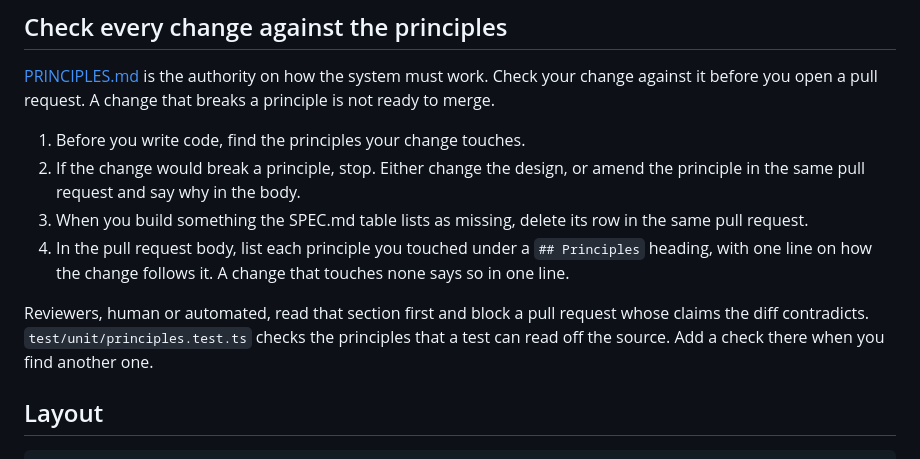
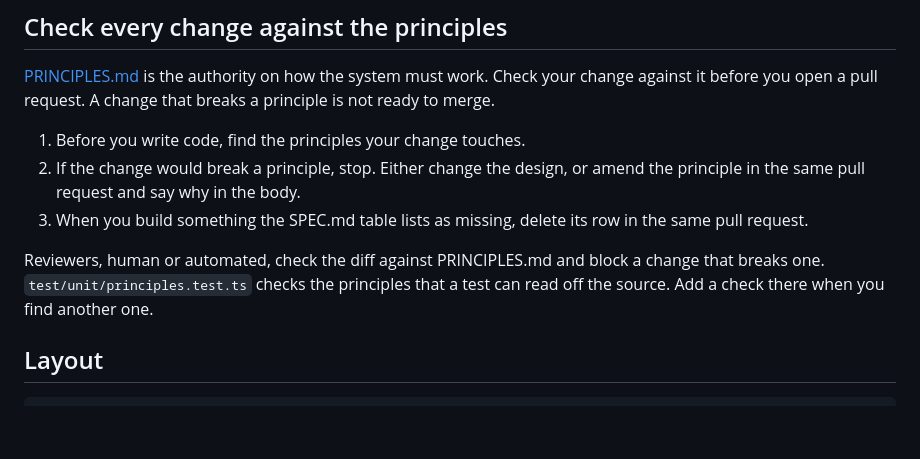
Before and after one commit to elecnix/your-attention, a Markdown page: AGENTS.md, the part around the change. GitHub-like rendering; blank space fills up the shorter version.

Commit message:
Drop the rule that a pull request body lists the principles it touches
Reviewers check the diff against PRINCIPLES.md directly, so the list only
repeated what the diff already shows.

Co-Authored-By: Claude Opus 5.5 <noreply@anthropic.com>

```diff
--- a/AGENTS.md
+++ b/AGENTS.md
@@ -9,9 +9,8 @@ Your Attention is one inbox where coding agents ask a person questions as cards,
 1. Before you write code, find the principles your change touches.
 2. If the change would break a principle, stop. Either change the design, or amend the principle in the same pull request and say why in the body.
 3. When you build something the SPEC.md table lists as missing, delete its row in the same pull request.
-4. In the pull request body, list each principle you touched under a `## Principles` heading, with one line on how the change follows it. A change that touches none says so in one line.
 
-Reviewers, human or automated, read that section first and block a pull request whose claims the diff contradicts. `test/unit/principles.test.ts` checks the principles that a test can read off the source. Add a check there when you find another one.
+Reviewers, human or automated, check the diff against PRINCIPLES.md and block a change that breaks one. `test/unit/principles.test.ts` checks the principles that a test can read off the source. Add a check there when you find another one.
 
 ## Layout
 
```
